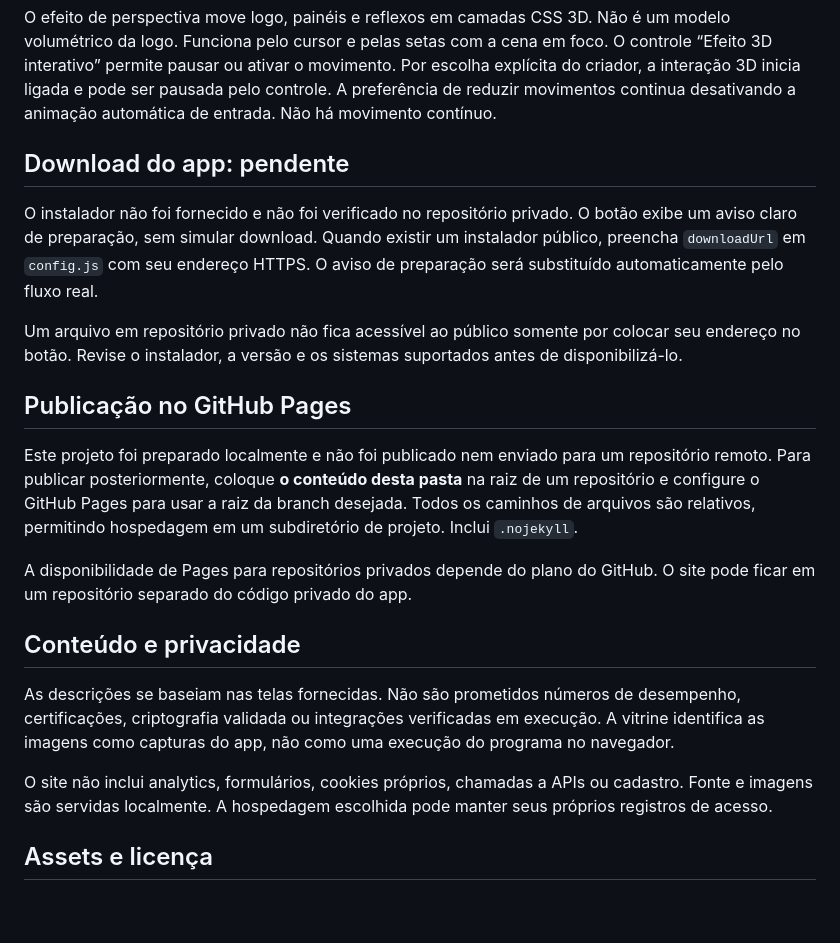
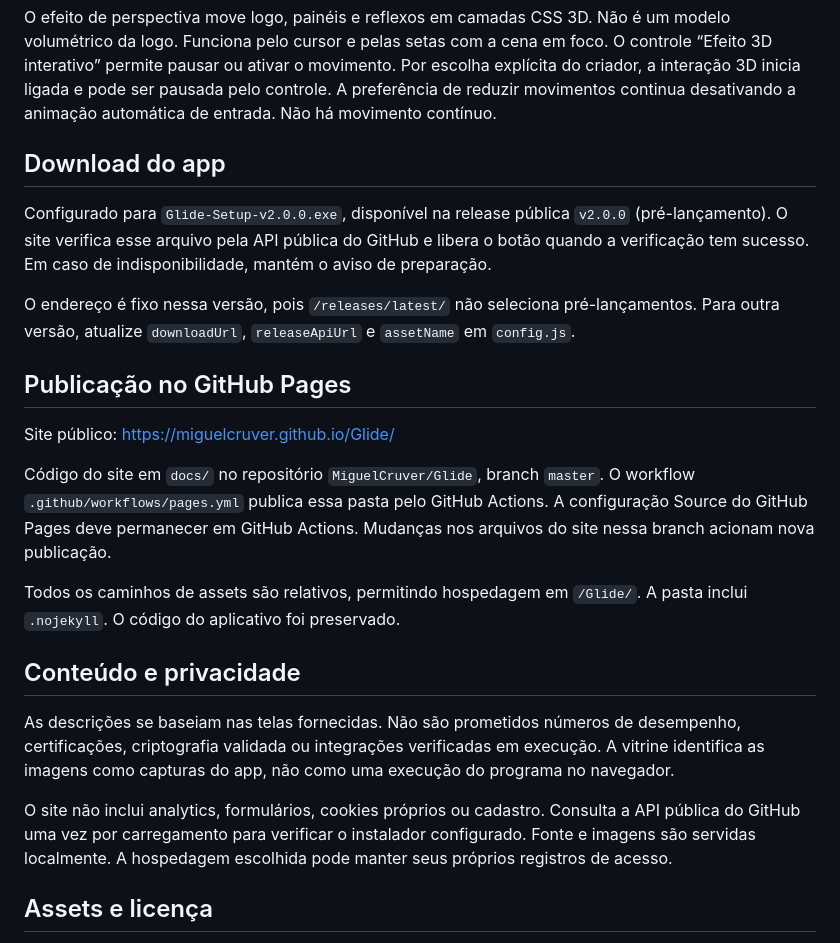
Before and after one commit to MiguelCruver/Glide, a Markdown page: docs/README.md, the part around the change. Rendered like a GitHub page; blank space fills up the shorter version.

Commit message:
Document verified public site and installer [skip ci]

```diff
--- a/docs/README.md
+++ b/docs/README.md
@@ -30,23 +30,25 @@ As capturas do app permanecem intactas. Clique em “Ampliar imagem” e depois
 
 O efeito de perspectiva move logo, painéis e reflexos em camadas CSS 3D. Não é um modelo volumétrico da logo. Funciona pelo cursor e pelas setas com a cena em foco. O controle “Efeito 3D interativo” permite pausar ou ativar o movimento. Por escolha explícita do criador, a interação 3D inicia ligada e pode ser pausada pelo controle. A preferência de reduzir movimentos continua desativando a animação automática de entrada. Não há movimento contínuo.
 
-## Download do app: pendente
+## Download do app
 
-O instalador não foi fornecido e não foi verificado no repositório privado. O botão exibe um aviso claro de preparação, sem simular download. Quando existir um instalador público, preencha `downloadUrl` em `config.js` com seu endereço HTTPS. O aviso de preparação será substituído automaticamente pelo fluxo real.
+Configurado para `Glide-Setup-v2.0.0.exe`, disponível na release pública `v2.0.0` (pré-lançamento). O site verifica esse arquivo pela API pública do GitHub e libera o botão quando a verificação tem sucesso. Em caso de indisponibilidade, mantém o aviso de preparação.
 
-Um arquivo em repositório privado não fica acessível ao público somente por colocar seu endereço no botão. Revise o instalador, a versão e os sistemas suportados antes de disponibilizá-lo.
+O endereço é fixo nessa versão, pois `/releases/latest/` não seleciona pré-lançamentos. Para outra versão, atualize `downloadUrl`, `releaseApiUrl` e `assetName` em `config.js`.
 
 ## Publicação no GitHub Pages
 
-Este projeto foi preparado localmente e não foi publicado nem enviado para um repositório remoto. Para publicar posteriormente, coloque **o conteúdo desta pasta** na raiz de um repositório e configure o GitHub Pages para usar a raiz da branch desejada. Todos os caminhos de arquivos são relativos, permitindo hospedagem em um subdiretório de projeto. Inclui `.nojekyll`.
+Site público: https://miguelcruver.github.io/Glide/
 
-A disponibilidade de Pages para repositórios privados depende do plano do GitHub. O site pode ficar em um repositório separado do código privado do app.
+Código do site em `docs/` no repositório `MiguelCruver/Glide`, branch `master`. O workflow `.github/workflows/pages.yml` publica essa pasta pelo GitHub Actions. A configuração Source do GitHub Pages deve permanecer em GitHub Actions. Mudanças nos arquivos do site nessa branch acionam nova publicação.
+
+Todos os caminhos de assets são relativos, permitindo hospedagem em `/Glide/`. A pasta inclui `.nojekyll`. O código do aplicativo foi preservado.
 
 ## Conteúdo e privacidade
 
 As descrições se baseiam nas telas fornecidas. Não são prometidos números de desempenho, certificações, criptografia validada ou integrações verificadas em execução. A vitrine identifica as imagens como capturas do app, não como uma execução do programa no navegador.
 
-O site não inclui analytics, formulários, cookies próprios, chamadas a APIs ou cadastro. Fonte e imagens são servidas localmente. A hospedagem escolhida pode manter seus próprios registros de acesso.
+O site não inclui analytics, formulários, cookies próprios ou cadastro. Consulta a API pública do GitHub uma vez por carregamento para verificar o instalador configurado. Fonte e imagens são servidas localmente. A hospedagem escolhida pode manter seus próprios registros de acesso.
 
 ## Assets e licença
 
```
Also changed, not shown: docs/VERIFICACAO.md (+8 -0 lines).
